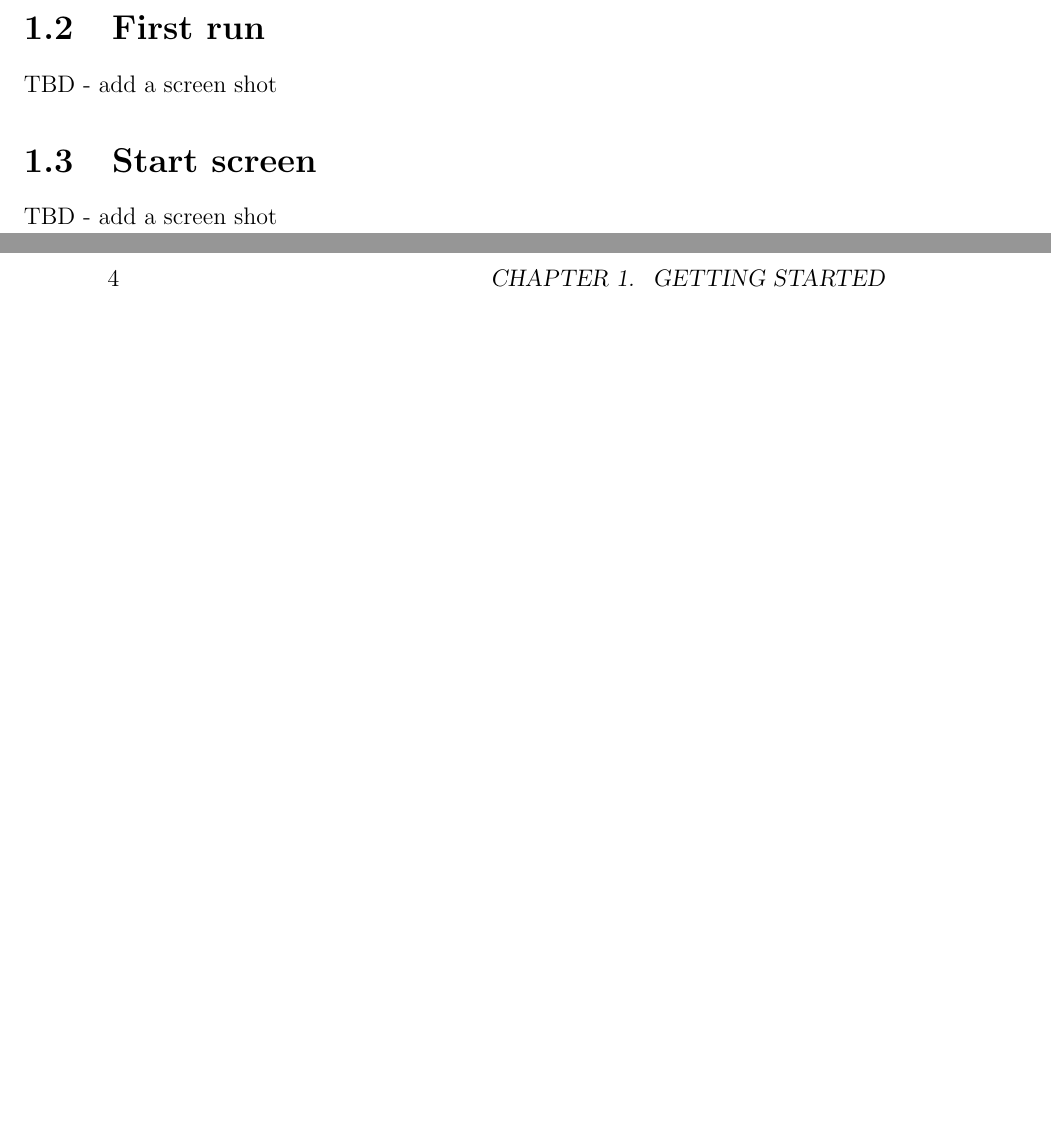
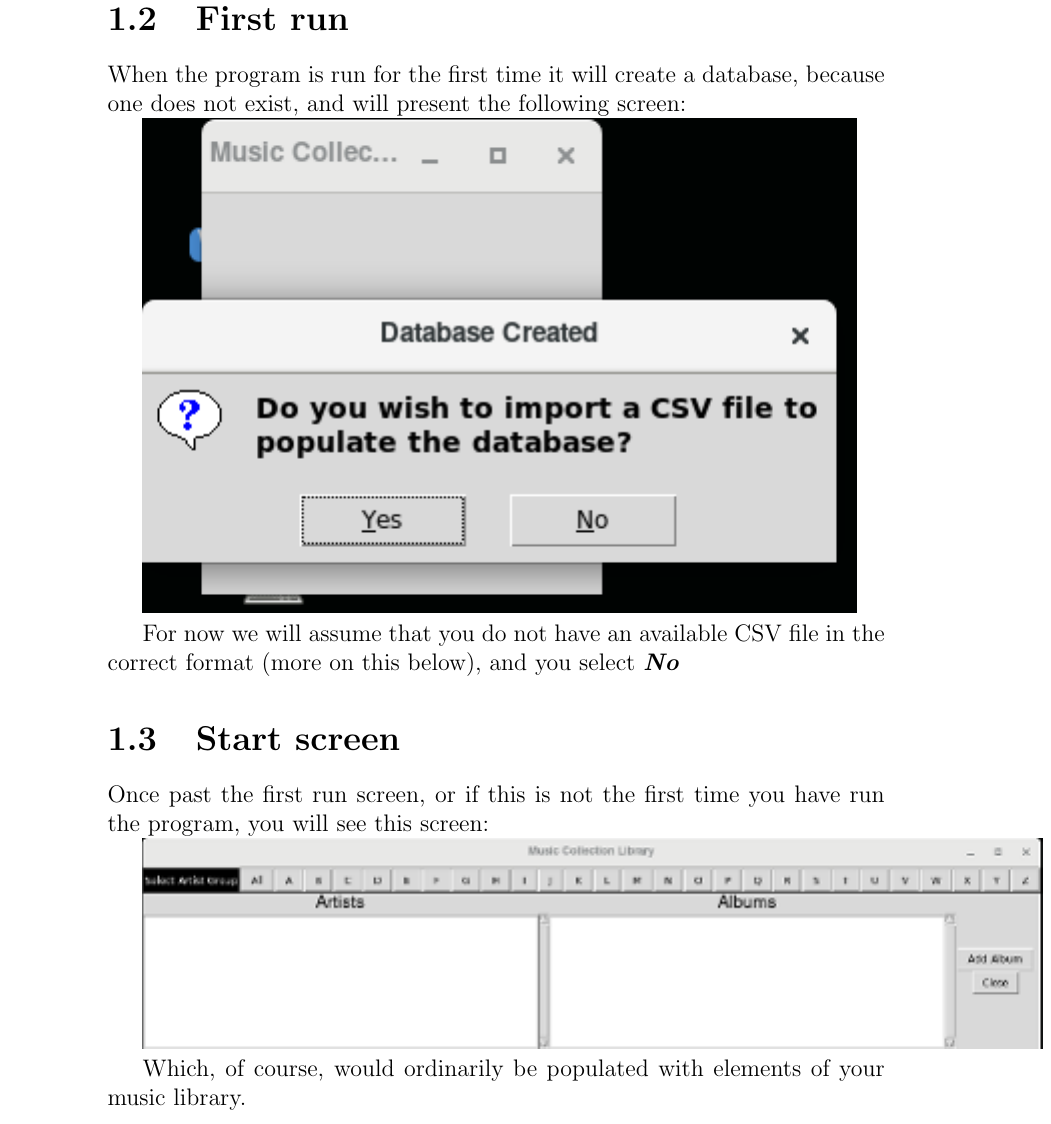
Before and after one commit to kronostar/mucollib, a LaTeX book (doc/Manual.tex): two parts of pages 9 and 10 of 31 before the commit and part of page 10 of 31 after it, the two joined at a grey line, cut so that both start at the same text, the shorter picture padded with empty space. Compiled offline with pdfLaTeX.

Commit message:
Finishing the first chapter of the Manual

```diff
--- a/doc/Manual.tex
+++ b/doc/Manual.tex
@@ -40,10 +40,21 @@ The list of tables presented in Part II, represent the initial basis upon which
 \chapter{Getting Started}
 \section{Installation}
 At this moment in time installation is pretty basic, we have not packaged the program in any way.  So, for now, the best way to install is to download the programs, install them somewhere appropriate, and run them with Python 3.7.
+\pagebreak
 \section{First run}
-TBD - add a screen shot
+When the program is run for the first time it will create a database, because one does not exist, and will present the following screen:
+
+\includegraphics[scale=1]{Images/firstRun.png}
+
+For now we will assume that you do not have an available CSV file in the correct format (more on this below), and you select \textbf{\textit{No}}
+
 \section{Start screen}
-TBD - add a screen shot
+Once past the first run screen, or if this is not the first time you have run the program, you will see this screen:
+
+\includegraphics[scale=1]{Images/firstScreen.png}
+
+Which, of course, would ordinarily be populated with elements of your music library.
+
 \chapter{Adding Entries}
 \section{Artists}
 \section{Albums}\phantomsection
```
Also changed, not shown: doc/Images/firstRun.png (added), doc/Images/firstScreen.png (added).
